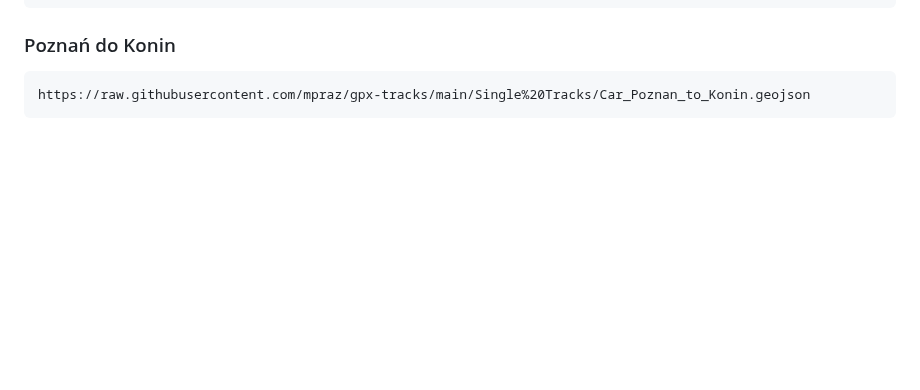
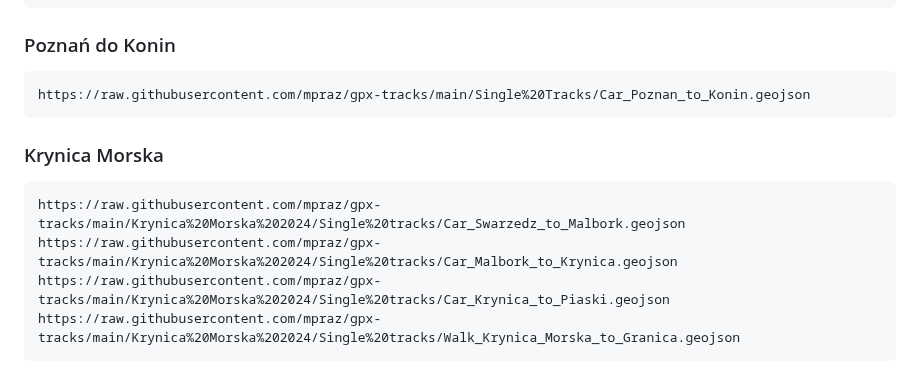
Before and after one commit to mpraz/gpx-tracks, a Markdown page: README.md, the part around the change. Drawn GitHub-style; blank space fills up the shorter version.

````diff
--- a/README.md
+++ b/README.md
@@ -163,3 +163,11 @@ https://raw.githubusercontent.com/mpraz/gpx-tracks/main/Single%20Tracks/Bike_Swa
 ```
 https://raw.githubusercontent.com/mpraz/gpx-tracks/main/Single%20Tracks/Car_Poznan_to_Konin.geojson
 ```
+
+### Krynica Morska
+```
+https://raw.githubusercontent.com/mpraz/gpx-tracks/main/Krynica%20Morska%202024/Single%20tracks/Car_Swarzedz_to_Malbork.geojson
+https://raw.githubusercontent.com/mpraz/gpx-tracks/main/Krynica%20Morska%202024/Single%20tracks/Car_Malbork_to_Krynica.geojson
+https://raw.githubusercontent.com/mpraz/gpx-tracks/main/Krynica%20Morska%202024/Single%20tracks/Car_Krynica_to_Piaski.geojson
+https://raw.githubusercontent.com/mpraz/gpx-tracks/main/Krynica%20Morska%202024/Single%20tracks/Walk_Krynica_Morska_to_Granica.geojson
+```
````
